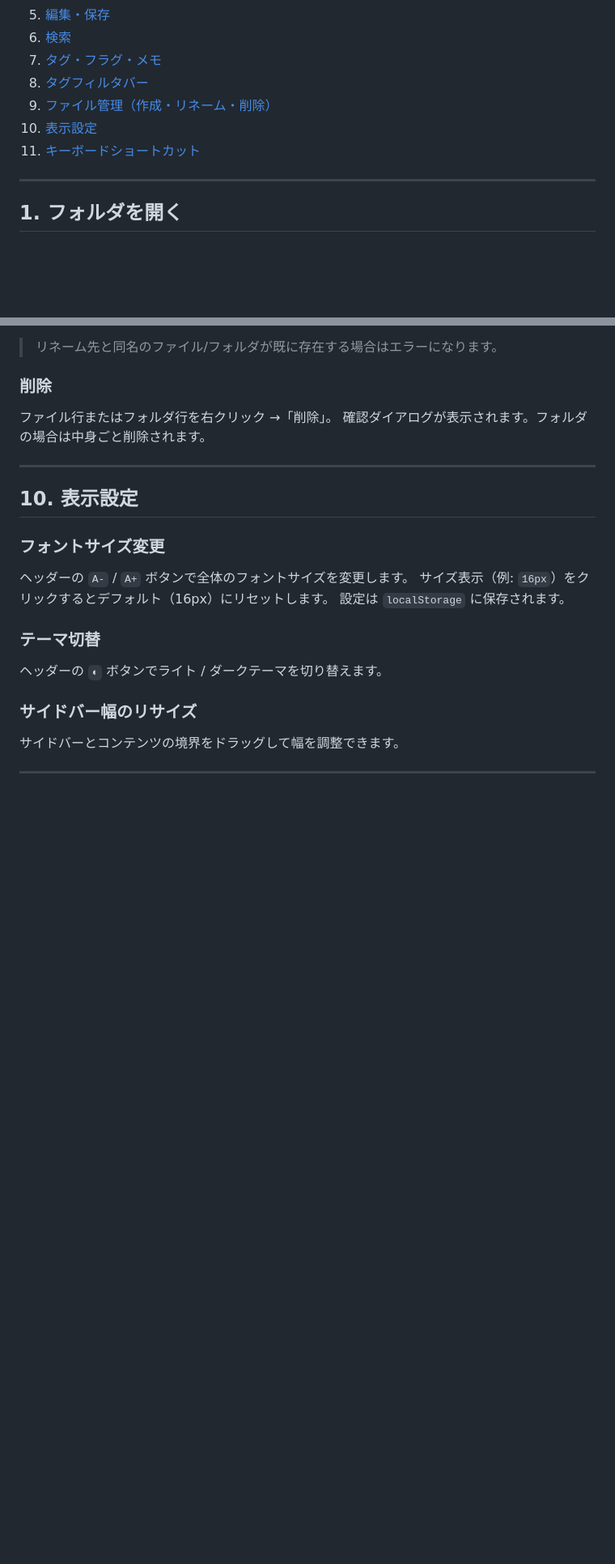
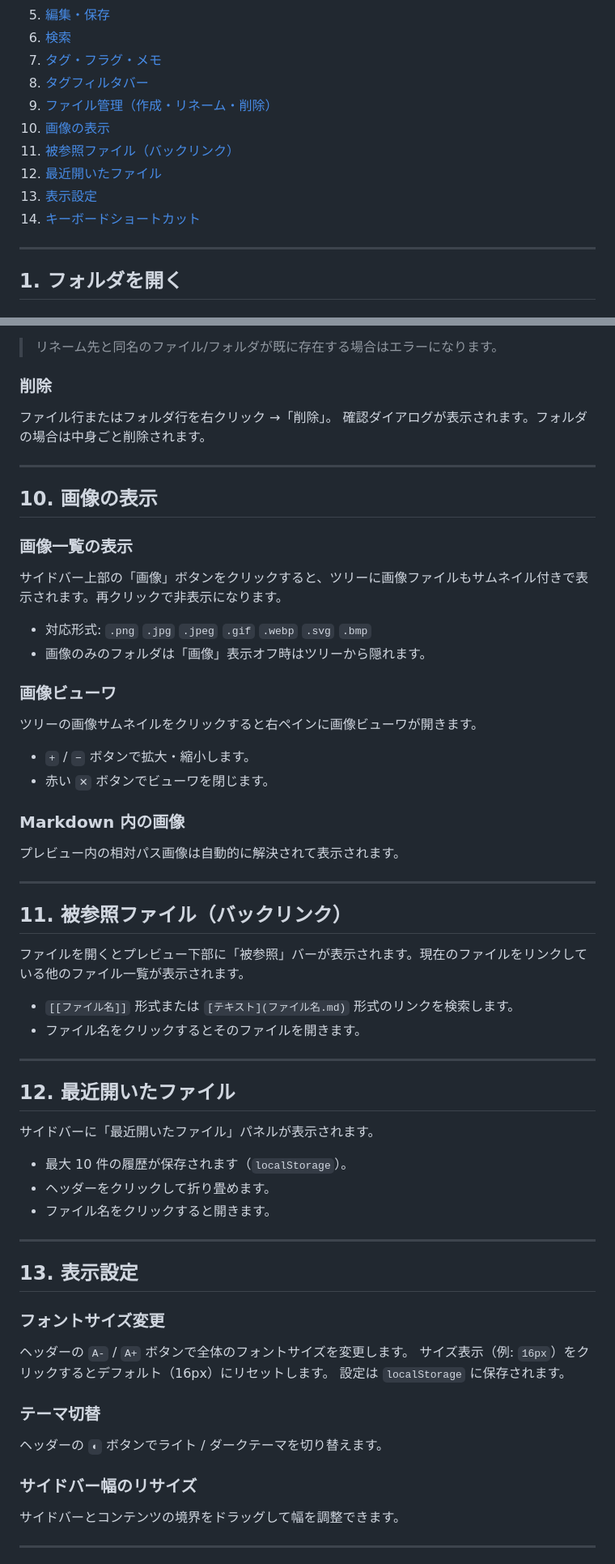
Before and after one commit to lancard-aikawa/fastmd-explorer, a Markdown page: MANUAL.md, 2 parts joined by grey strips. Shown at 81% size. GitHub-like rendering; blank space fills up the shorter version.

```diff
--- a/MANUAL.md
+++ b/MANUAL.md
@@ -15,8 +15,11 @@
 7. [タグ・フラグ・メモ](#7-タグフラグメモ)
 8. [タグフィルタバー](#8-タグフィルタバー)
 9. [ファイル管理（作成・リネーム・削除）](#9-ファイル管理作成リネーム削除)
-10. [表示設定](#10-表示設定)
-11. [キーボードショートカット](#11-キーボードショートカット)
+10. [画像の表示](#10-画像の表示)
+11. [被参照ファイル（バックリンク）](#11-被参照ファイルバックリンク)
+12. [最近開いたファイル](#12-最近開いたファイル)
+13. [表示設定](#13-表示設定)
+14. [キーボードショートカット](#14-キーボードショートカット)
 
 ---
 
@@ -188,7 +239,45 @@
 
 ---
 
-## 10. 表示設定
+## 10. 画像の表示
+
+### 画像一覧の表示
+サイドバー上部の「画像」ボタンをクリックすると、ツリーに画像ファイルもサムネイル付きで表示されます。再クリックで非表示になります。
+
+- 対応形式: `.png` `.jpg` `.jpeg` `.gif` `.webp` `.svg` `.bmp`
+- 画像のみのフォルダは「画像」表示オフ時はツリーから隠れます。
+
+### 画像ビューワ
+ツリーの画像サムネイルをクリックすると右ペインに画像ビューワが開きます。
+
+- `+` / `−` ボタンで拡大・縮小します。
+- 赤い `✕` ボタンでビューワを閉じます。
+
+### Markdown 内の画像
+プレビュー内の相対パス画像は自動的に解決されて表示されます。
+
+---
+
+## 11. 被参照ファイル（バックリンク）
+
+ファイルを開くとプレビュー下部に「被参照」バーが表示されます。現在のファイルをリンクしている他のファイル一覧が表示されます。
+
+- `[[ファイル名]]` 形式または `[テキスト](ファイル名.md)` 形式のリンクを検索します。
+- ファイル名をクリックするとそのファイルを開きます。
+
+---
+
+## 12. 最近開いたファイル
+
+サイドバーに「最近開いたファイル」パネルが表示されます。
+
+- 最大 10 件の履歴が保存されます（`localStorage`）。
+- ヘッダーをクリックして折り畳めます。
+- ファイル名をクリックすると開きます。
+
+---
+
+## 13. 表示設定
 
 ### フォントサイズ変更
 ヘッダーの `A-` / `A+` ボタンで全体のフォントサイズを変更します。
```
Also changed, not shown: other parts of MANUAL.md (+53 -4 lines).
